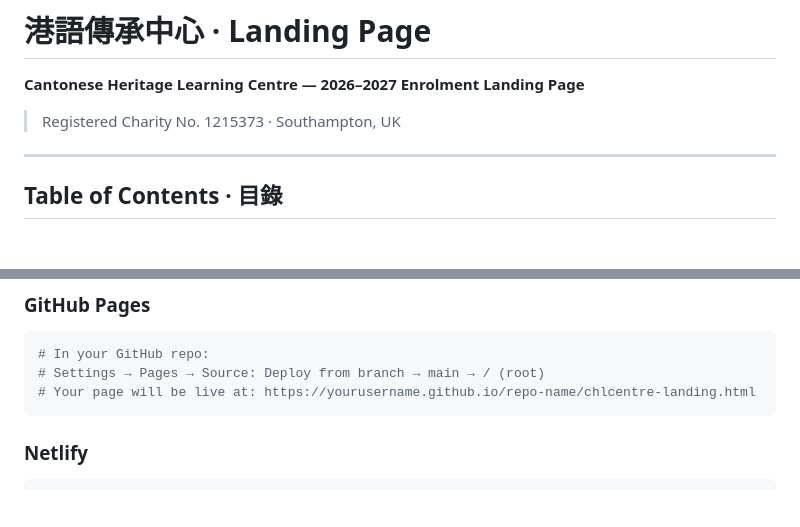
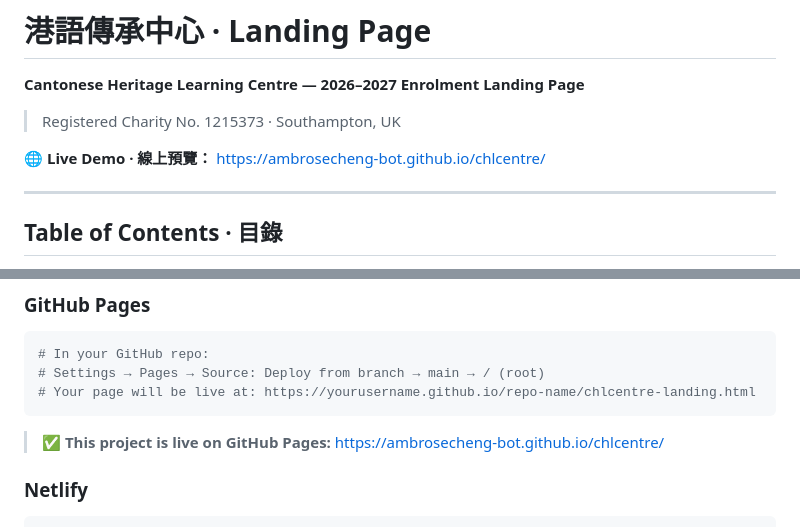
Before and after one commit to ambrosecheng-bot/chlcentre, a Markdown page: README.md, 2 parts joined by grey strips. Drawn GitHub-style; blank space fills up the shorter version.

````diff
--- a/README.md
+++ b/README.md
@@ -2,6 +2,8 @@
 **Cantonese Heritage Learning Centre — 2026–2027 Enrolment Landing Page**
 
 > Registered Charity No. 1215373 · Southampton, UK
+
+🌐 **Live Demo · 線上預覽：** [https://ambrosecheng-bot.github.io/chlcentre/](https://ambrosecheng-bot.github.io/chlcentre/)
 
 ---
 
@@ -153,6 +155,9 @@ git push origin main
 # Settings → Pages → Source: Deploy from branch → main → / (root)
 # Your page will be live at: https://yourusername.github.io/repo-name/chlcentre-landing.html
 ```
+
+> ✅ **This project is live on GitHub Pages:**
+> [https://ambrosecheng-bot.github.io/chlcentre/](https://ambrosecheng-bot.github.io/chlcentre/)
 
 ### Netlify
 ```bash
````
